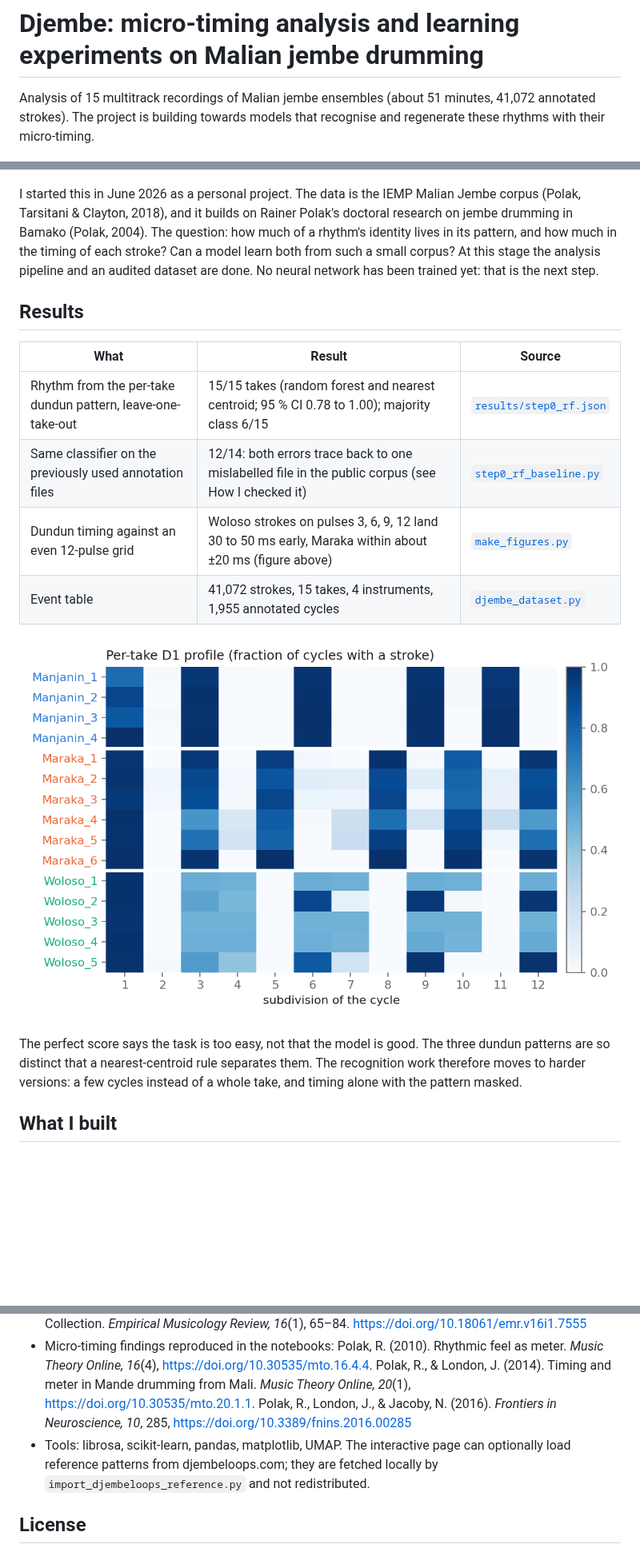
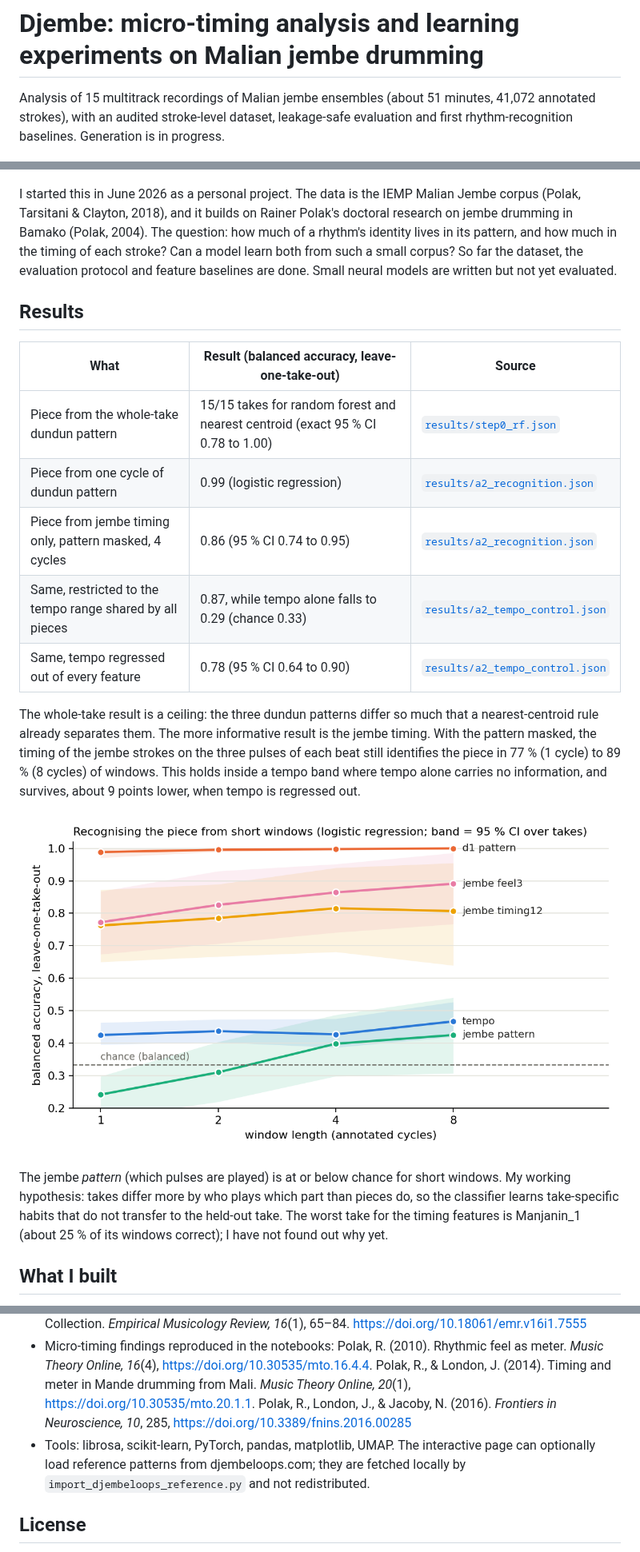
Before and after one commit to clementdumeril/Djembe, a Markdown page: README.md, 3 parts joined by grey strips. Shown at 80% size. Rendered like a GitHub page; pictures changed too: docs/figures/a2_window_accuracy.png (added); blank space fills up the shorter version.

```diff
--- a/README.md
+++ b/README.md
@@ -1,23 +1,26 @@
 # Djembe: micro-timing analysis and learning experiments on Malian jembe drumming
 
-Analysis of 15 multitrack recordings of Malian jembe ensembles (about 51 minutes, 41,072 annotated strokes). The project is building towards models that recognise and regenerate these rhythms with their micro-timing.
+Analysis of 15 multitrack recordings of Malian jembe ensembles (about 51 minutes, 41,072 annotated strokes), with an audited stroke-level dataset, leakage-safe evaluation and first rhythm-recognition baselines. Generation is in progress.
 
 ![Dundun 1 pattern and micro-timing in Manjanin, Maraka and Woloso](docs/figures/hero_d1_pattern_timing.png)
 
-I started this in June 2026 as a personal project. The data is the IEMP Malian Jembe corpus (Polak, Tarsitani & Clayton, 2018), and it builds on Rainer Polak's doctoral research on jembe drumming in Bamako (Polak, 2004). The question: how much of a rhythm's identity lives in its pattern, and how much in the timing of each stroke? Can a model learn both from such a small corpus? At this stage the analysis pipeline and an audited dataset are done. No neural network has been trained yet: that is the next step.
+I started this in June 2026 as a personal project. The data is the IEMP Malian Jembe corpus (Polak, Tarsitani & Clayton, 2018), and it builds on Rainer Polak's doctoral research on jembe drumming in Bamako (Polak, 2004). The question: how much of a rhythm's identity lives in its pattern, and how much in the timing of each stroke? Can a model learn both from such a small corpus? So far the dataset, the evaluation protocol and feature baselines are done. Small neural models are written but not yet evaluated.
 
 ## Results
 
-| What | Result | Source |
+| What | Result (balanced accuracy, leave-one-take-out) | Source |
 |---|---|---|
-| Rhythm from the per-take dundun pattern, leave-one-take-out | 15/15 takes (random forest and nearest centroid; 95 % CI 0.78 to 1.00); majority class 6/15 | [`results/step0_rf.json`](results/step0_rf.json) |
-| Same classifier on the previously used annotation files | 12/14: both errors trace back to one mislabelled file in the public corpus (see How I checked it) | [`step0_rf_baseline.py`](step0_rf_baseline.py) |
-| Dundun timing against an even 12-pulse grid | Woloso strokes on pulses 3, 6, 9, 12 land 30 to 50 ms early, Maraka within about ±20 ms (figure above) | [`make_figures.py`](make_figures.py) |
-| Event table | 41,072 strokes, 15 takes, 4 instruments, 1,955 annotated cycles | [`djembe_dataset.py`](djembe_dataset.py) |
+| Piece from the whole-take dundun pattern | 15/15 takes for random forest and nearest centroid (exact 95 % CI 0.78 to 1.00) | [`results/step0_rf.json`](results/step0_rf.json) |
+| Piece from one cycle of dundun pattern | 0.99 (logistic regression) | [`results/a2_recognition.json`](results/a2_recognition.json) |
+| Piece from jembe timing only, pattern masked, 4 cycles | 0.86 (95 % CI 0.74 to 0.95) | [`results/a2_recognition.json`](results/a2_recognition.json) |
+| Same, restricted to the tempo range shared by all pieces | 0.87, while tempo alone falls to 0.29 (chance 0.33) | [`results/a2_tempo_control.json`](results/a2_tempo_control.json) |
+| Same, tempo regressed out of every feature | 0.78 (95 % CI 0.64 to 0.90) | [`results/a2_tempo_control.json`](results/a2_tempo_control.json) |
 
-![Per-take D1 profiles](docs/figures/step0_d1_profiles.png)
+The whole-take result is a ceiling: the three dundun patterns differ so much that a nearest-centroid rule already separates them. The more informative result is the jembe timing. With the pattern masked, the timing of the jembe strokes on the three pulses of each beat still identifies the piece in 77 % (1 cycle) to 89 % (8 cycles) of windows. This holds inside a tempo band where tempo alone carries no information, and survives, about 9 points lower, when tempo is regressed out.
 
-The perfect score says the task is too easy, not that the model is good. The three dundun patterns are so distinct that a nearest-centroid rule separates them. The recognition work therefore moves to harder versions: a few cycles instead of a whole take, and timing alone with the pattern masked.
+![Balanced accuracy against window length per feature set](docs/figures/a2_window_accuracy.png)
+
+The jembe *pattern* (which pulses are played) is at or below chance for short windows. My working hypothesis: takes differ more by who plays which part than pieces do, so the classifier learns take-specific habits that do not transfer to the held-out take. The worst take for the timing features is Manjanin_1 (about 25 % of its windows correct); I have not found out why yet.
 
 ## What I built
 
@@ -80,7 +87,7 @@ On Colab, open `colab/00_step0_dataset_baseline.ipynb` and run all cells. The an
 - Founding thesis: Polak, R. (2004). *Festmusik als Arbeit, Trommeln als Beruf: Jenbe-Spieler in einer westafrikanischen Großstadt*. Berlin: Dietrich Reimer. ISBN 978-3-496-02771-3. Doctoral thesis, Universität Bayreuth, 2002. https://d-nb.info/971098840
 - Collection paper: Clayton, M., et al. (2021). The Interpersonal Entrainment in Music Performance Data Collection. *Empirical Musicology Review, 16*(1), 65–84. https://doi.org/10.18061/emr.v16i1.7555
 - Micro-timing findings reproduced in the notebooks: Polak, R. (2010). Rhythmic feel as meter. *Music Theory Online, 16*(4), https://doi.org/10.30535/mto.16.4.4. Polak, R., & London, J. (2014). Timing and meter in Mande drumming from Mali. *Music Theory Online, 20*(1), https://doi.org/10.30535/mto.20.1.1. Polak, R., London, J., & Jacoby, N. (2016). *Frontiers in Neuroscience, 10*, 285, https://doi.org/10.3389/fnins.2016.00285
-- Tools: librosa, scikit-learn, pandas, matplotlib, UMAP. The interactive page can optionally load reference patterns from djembeloops.com; they are fetched locally by `import_djembeloops_reference.py` and not redistributed.
+- Tools: librosa, scikit-learn, PyTorch, pandas, matplotlib, UMAP. The interactive page can optionally load reference patterns from djembeloops.com; they are fetched locally by `import_djembeloops_reference.py` and not redistributed.
 
 ## License
 
```
Also changed, not shown: other parts of README.md (+24 -20 lines), docs/CORPUS_ERRATUM.md (+9 -6 lines), 11 other files.
